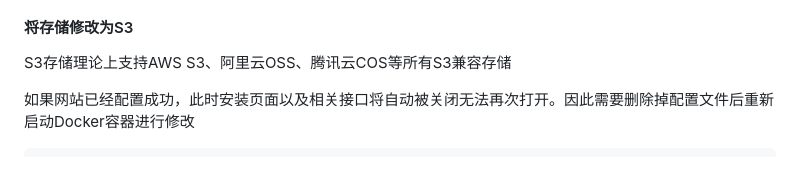
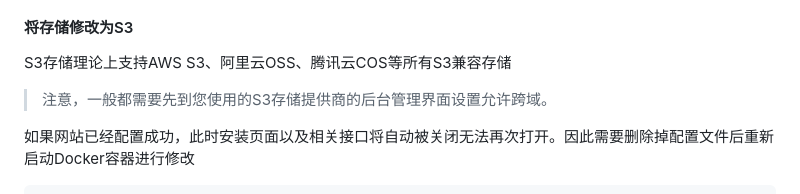
Before and after one commit to lixiaofei123/daily, a Markdown page: README.md, the part around the change. GitHub-like rendering; blank space fills up the shorter version.

```diff
--- a/README.md
+++ b/README.md
@@ -104,6 +104,8 @@ MYSQL数据库:
 #### 将存储修改为S3
 
 S3存储理论上支持AWS S3、阿里云OSS、腾讯云COS等所有S3兼容存储
+
+> 注意，一般都需要先到您使用的S3存储提供商的后台管理界面设置允许跨域。
 
 如果网站已经配置成功，此时安装页面以及相关接口将自动被关闭无法再次打开。因此需要删除掉配置文件后重新启动Docker容器进行修改
 
```
